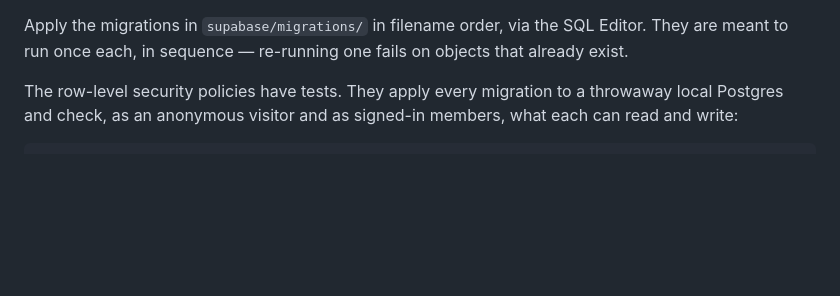
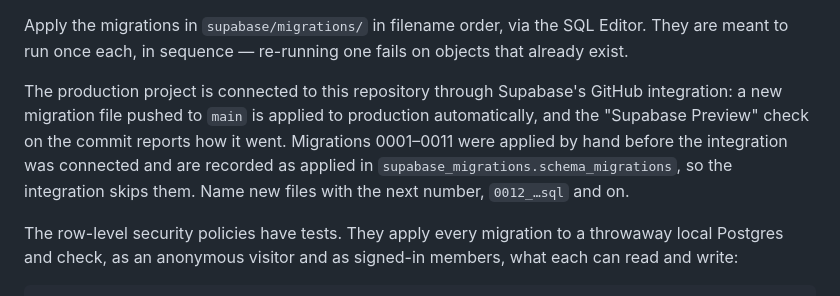
Before and after one commit to LeooJinn/Sonder, a Markdown page: README.md, the part around the change. GitHub-like rendering; blank space fills up the shorter version.

Commit message:
Document that pushed migrations now apply themselves
The Supabase GitHub integration had been failing on every push: it tried to
run 0001 against a database where it was already applied by hand. The
applied migrations are now recorded in Supabase's migration history, so
the integration skips them and applies only new files pushed to main.

Co-Authored-By: Claude Opus 5.5 <noreply@anthropic.com>

```diff
--- a/README.md
+++ b/README.md
@@ -94,6 +94,13 @@ after changing them.
 Apply the migrations in `supabase/migrations/` in filename order, via the SQL Editor.
 They are meant to run once each, in sequence — re-running one fails on objects that
 already exist.
+
+The production project is connected to this repository through Supabase's GitHub
+integration: a new migration file pushed to `main` is applied to production
+automatically, and the "Supabase Preview" check on the commit reports how it went.
+Migrations 0001–0011 were applied by hand before the integration was connected and
+are recorded as applied in `supabase_migrations.schema_migrations`, so the
+integration skips them. Name new files with the next number, `0012_…sql` and on.
 
 The row-level security policies have tests. They apply every migration to a
 throwaway local Postgres and check, as an anonymous visitor and as signed-in
```
